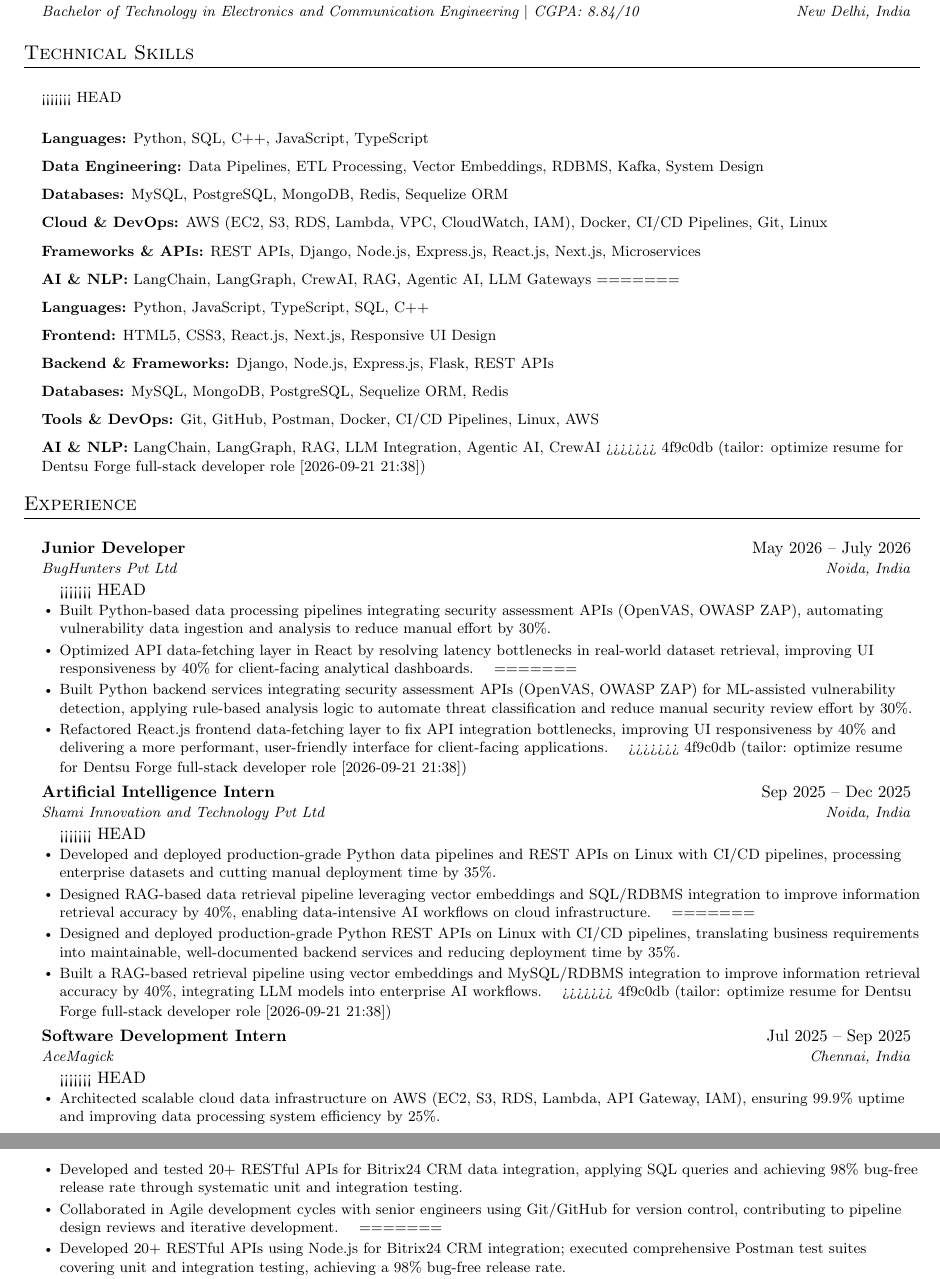
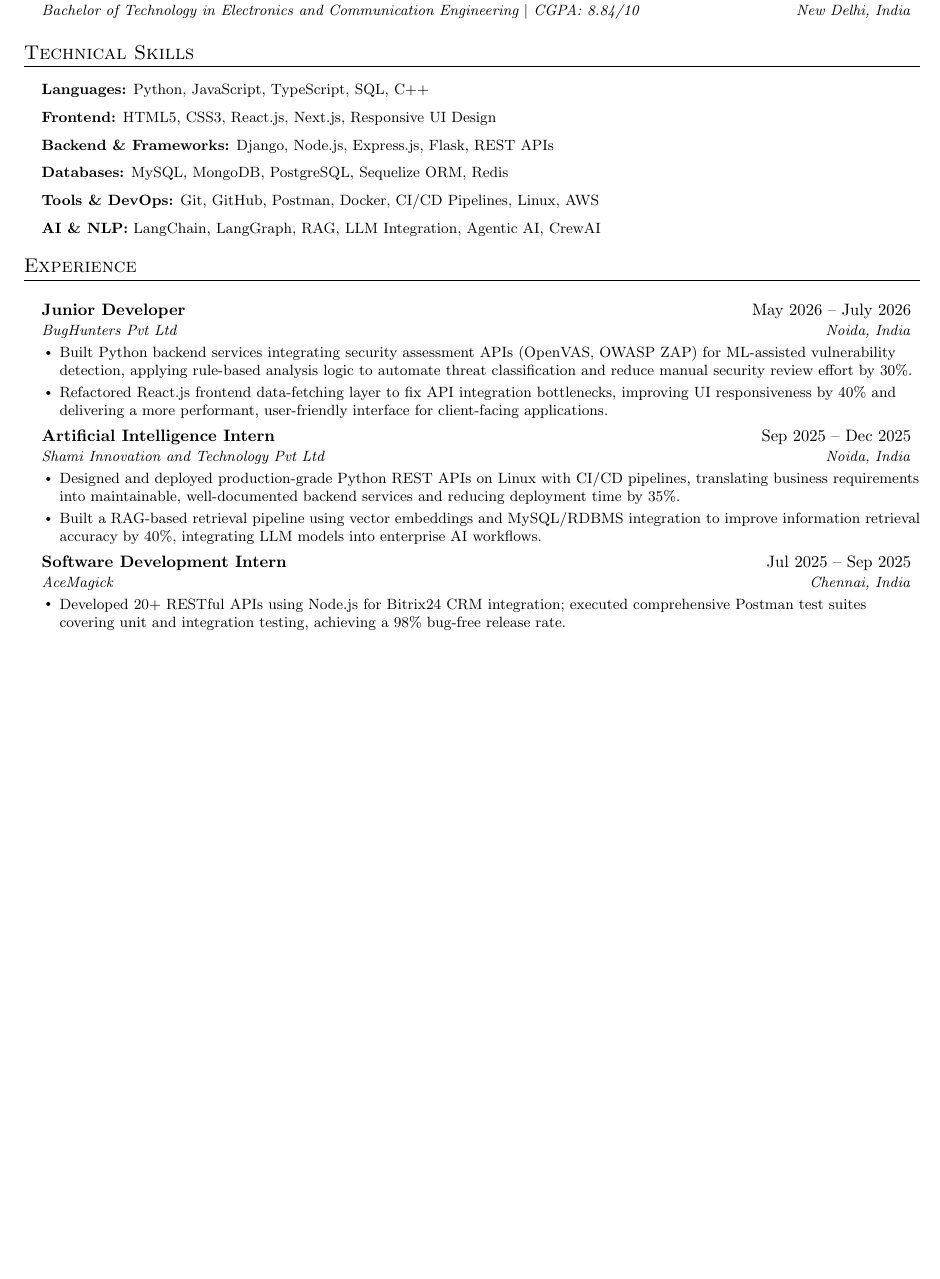
Before and after one commit to 9ikhil/latex-resume-mcp, a LaTeX CV (resume/resume.tex, which reads resume/sections/experience.tex, resume/sections/skills.tex): two parts of pages 1 and 2 of 2 before the commit and part of the page after it, the two joined at a grey line, cut so that both start at the same text, the shorter picture padded with empty space. Compiled offline with pdfLaTeX.

Commit message:
tailor: optimize resume for Dentsu Forge full-stack developer role [2026-09-21 22:03]

```diff
--- a/resume/sections/experience.tex
+++ b/resume/sections/experience.tex
@@ -2,37 +2,22 @@
   {Junior Developer}{May 2026 -- July 2026}
   {BugHunters Pvt Ltd}{Noida, India}
   \resumeItemListStart
-<<<<<<< HEAD
-    \resumeItem{Built Python-based data processing pipelines integrating security assessment APIs (OpenVAS, OWASP ZAP), automating vulnerability data ingestion and analysis to reduce manual effort by 30\%.}
-    \resumeItem{Optimized API data-fetching layer in React by resolving latency bottlenecks in real-world dataset retrieval, improving UI responsiveness by 40\% for client-facing analytical dashboards.}
-=======
     \resumeItem{Built Python backend services integrating security assessment APIs (OpenVAS, OWASP ZAP) for ML-assisted vulnerability detection, applying rule-based analysis logic to automate threat classification and reduce manual security review effort by 30\%.}
     \resumeItem{Refactored React.js frontend data-fetching layer to fix API integration bottlenecks, improving UI responsiveness by 40\% and delivering a more performant, user-friendly interface for client-facing applications.}
->>>>>>> 4f9c0db (tailor: optimize resume for Dentsu Forge full-stack developer role [2026-09-21 21:38])
   \resumeItemListEnd
 
 \resumeSubheading
   {Artificial Intelligence Intern}{Sep 2025 -- Dec 2025}
   {Shami Innovation and Technology Pvt Ltd}{Noida, India}
   \resumeItemListStart
-<<<<<<< HEAD
-    \resumeItem{Developed and deployed production-grade Python data pipelines and REST APIs on Linux with CI/CD pipelines, processing enterprise datasets and cutting manual deployment time by 35\%.}
-    \resumeItem{Designed RAG-based data retrieval pipeline leveraging vector embeddings and SQL/RDBMS integration to improve information retrieval accuracy by 40\%, enabling data-intensive AI workflows on cloud infrastructure.}
-=======
     \resumeItem{Designed and deployed production-grade Python REST APIs on Linux with CI/CD pipelines, translating business requirements into maintainable, well-documented backend services and reducing deployment time by 35\%.}
     \resumeItem{Built a RAG-based retrieval pipeline using vector embeddings and MySQL/RDBMS integration to improve information retrieval accuracy by 40\%, integrating LLM models into enterprise AI workflows.}
->>>>>>> 4f9c0db (tailor: optimize resume for Dentsu Forge full-stack developer role [2026-09-21 21:38])
   \resumeItemListEnd
 
 \resumeSubheading
   {Software Development Intern}{Jul 2025 -- Sep 2025}
   {AceMagick}{Chennai, India}
   \resumeItemListStart
-<<<<<<< HEAD
-    \resumeItem{Architected scalable cloud data infrastructure on AWS (EC2, S3, RDS, Lambda, API Gateway, IAM), ensuring 99.9\% uptime and improving data processing system efficiency by 25\%.}
-    \resumeItem{Developed and tested 20+ RESTful APIs for Bitrix24 CRM data integration, applying SQL queries and achieving 98\% bug-free release rate through systematic unit and integration testing.}
-    \resumeItem{Collaborated in Agile development cycles with senior engineers using Git/GitHub for version control, contributing to pipeline design reviews and iterative development.}
-=======
     \resumeItem{Developed 20+ RESTful APIs using Node.js for Bitrix24 CRM integration; executed comprehensive Postman test suites covering unit and integration testing, achieving a 98\% bug-free release rate.}
-    \resumeItem{Integrated frontend React applications with backend services and third-party APIs on AWS (EC2, RDS, Lambda, API Gateway), ensuring 99.9\% uptime and 25\% improvement in system efficiency.}
+    \resumeItem{Integrated React frontend applications with backend services and third-party APIs on AWS (EC2, RDS, Lambda, API Gateway), ensuring 99.9\% uptime and 25\% improvement in system efficiency.}
     \resumeItem{Collaborated in Agile sprints with Git/GitHub for version control, rigorous peer code reviews, and cross-functional coordination with designers and product stakeholders.}
--- a/resume/sections/skills.tex
+++ b/resume/sections/skills.tex
@@ -1,19 +1,10 @@
 \begin{itemize}[leftmargin=0.15in, label={}, itemsep=2pt, topsep=1pt]
   \small{
-<<<<<<< HEAD
-    \item \textbf{Languages:} Python, SQL, C++, JavaScript, TypeScript
-    \item \textbf{Data Engineering:} Data Pipelines, ETL Processing, Vector Embeddings, RDBMS, Kafka, System Design
-    \item \textbf{Databases:} MySQL, PostgreSQL, MongoDB, Redis, Sequelize ORM
-    \item \textbf{Cloud \& DevOps:} AWS (EC2, S3, RDS, Lambda, VPC, CloudWatch, IAM), Docker, CI/CD Pipelines, Git, Linux
-    \item \textbf{Frameworks \& APIs:} REST APIs, Django, Node.js, Express.js, React.js, Next.js, Microservices
-    \item \textbf{AI \& NLP:} LangChain, LangGraph, CrewAI, RAG, Agentic AI, LLM Gateways
-=======
     \item \textbf{Languages:} Python, JavaScript, TypeScript, SQL, C++
     \item \textbf{Frontend:} HTML5, CSS3, React.js, Next.js, Responsive UI Design
     \item \textbf{Backend \& Frameworks:} Django, Node.js, Express.js, Flask, REST APIs
     \item \textbf{Databases:} MySQL, MongoDB, PostgreSQL, Sequelize ORM, Redis
     \item \textbf{Tools \& DevOps:} Git, GitHub, Postman, Docker, CI/CD Pipelines, Linux, AWS
     \item \textbf{AI \& NLP:} LangChain, LangGraph, RAG, LLM Integration, Agentic AI, CrewAI
->>>>>>> 4f9c0db (tailor: optimize resume for Dentsu Forge full-stack developer role [2026-09-21 21:38])
   }
 \end{itemize}
```
Also changed, not shown: resume/sections/experience.tex (1 more changed lines).
